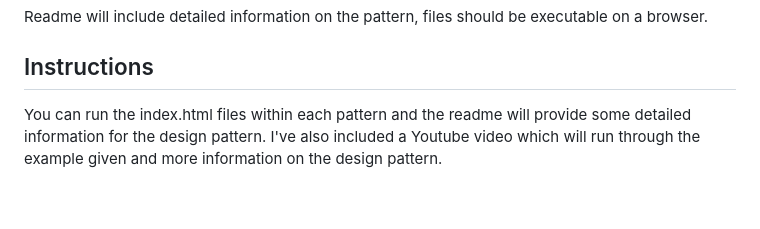
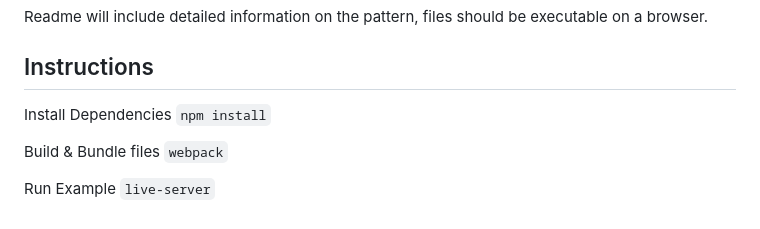
Before and after one commit to choicespecs/TypescriptDesignPatterns, a Markdown page: README.md, the part around the change. Rendered like a GitHub page.

```diff
--- a/README.md
+++ b/README.md
@@ -41,4 +41,11 @@ Readme will include detailed information on the pattern, files should be executa
 
 ## Instructions
 
-You can run the index.html files within each pattern and the readme will provide some detailed information for the design pattern. I've also included a Youtube video which will run through the example given and more information on the design pattern.
+Install Dependencies
+`npm install`
+
+Build & Bundle files
+`webpack`
+
+Run Example
+`live-server`
```
